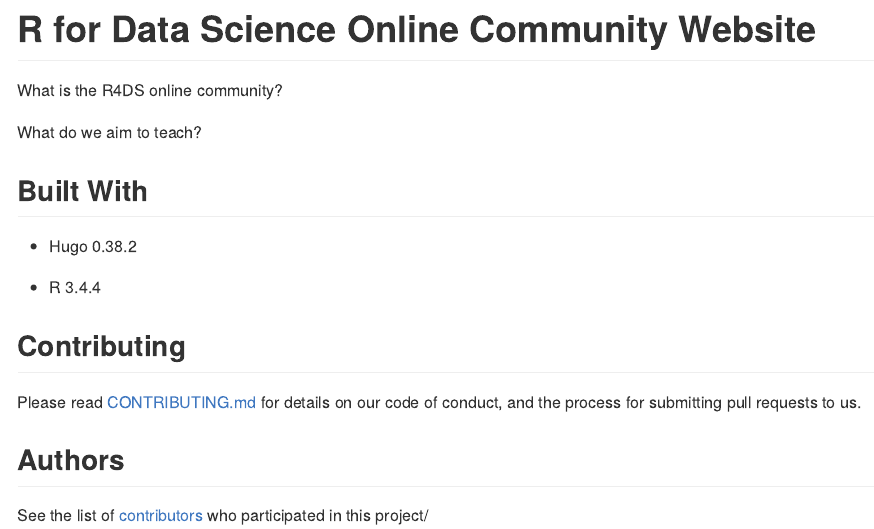
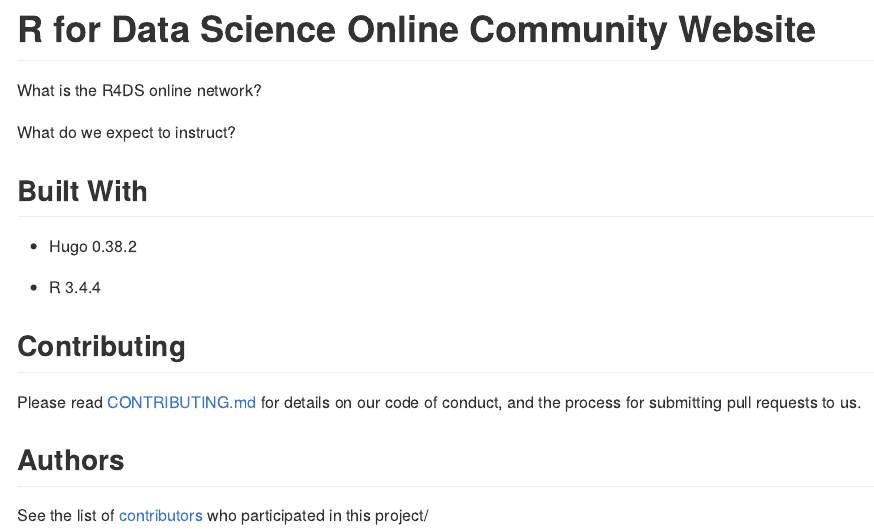
Before and after one commit to rfordatascience/r4dswebsite, an R Markdown document (README.Rmd): the page in a window 1100 px wide, from its top. Rendered offline with R 4.5, knitr and Pandoc, with nearby package versions.

Commit message:
Update README.Rmd

```diff
--- a/README.Rmd
+++ b/README.Rmd
@@ -8,9 +8,9 @@
 
 # R for Data Science Online Community Website
 
-What is the R4DS online community?
+What is the R4DS online network?
 
-What do we aim to teach?
+What do we expect to instruct?
 
 ## Built With
 
```
